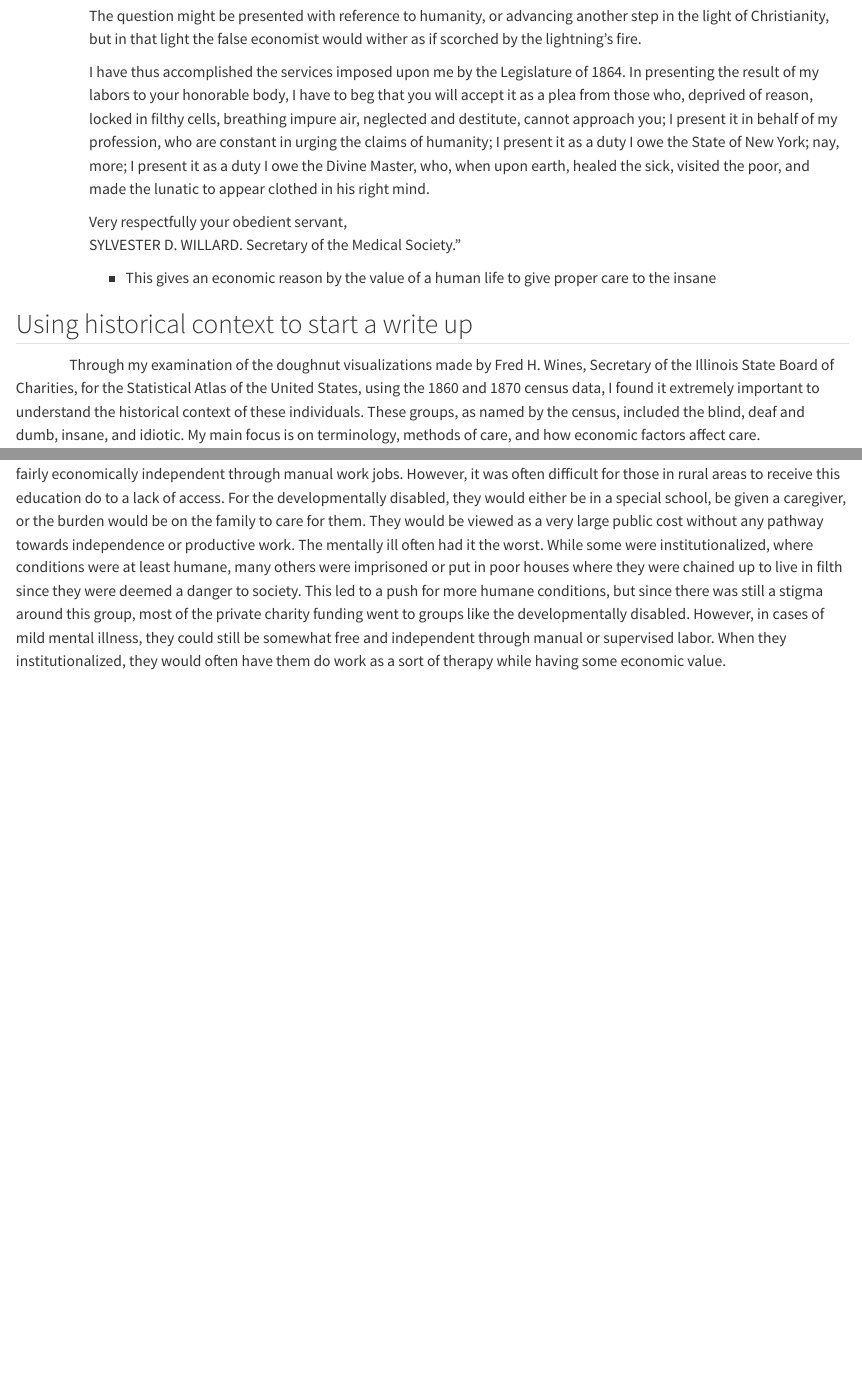
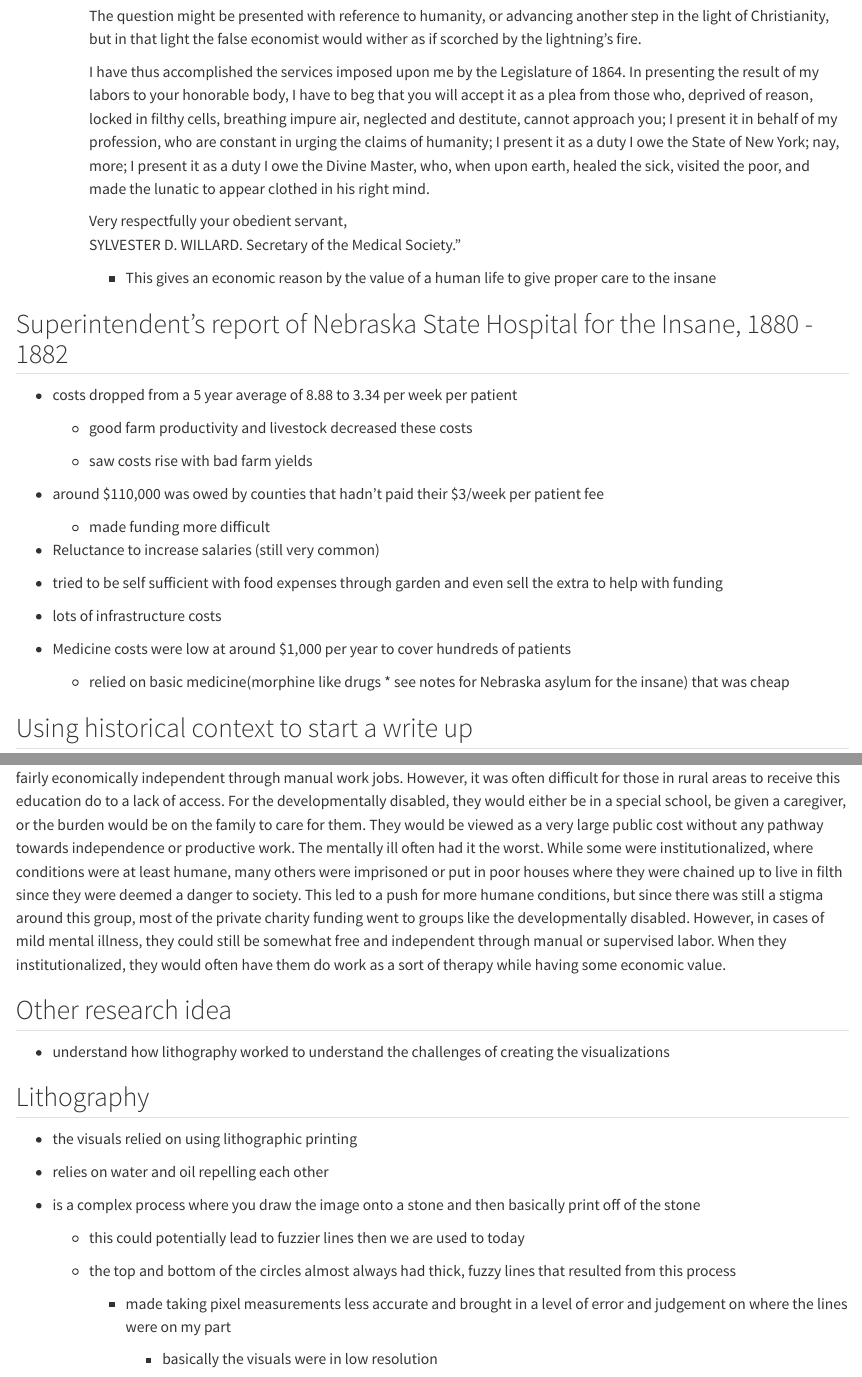
Before and after one commit to masonchandler05/UCARE-Graphics, a Quarto document (Historical Notes.qmd): the page in a window 1100 px wide, from 5450 px down before the commit and from 5480 px down after it, so that both start at the same text, and a second part further down, joined at a grey line. Rendered offline with R 4.5, knitr and Pandoc in place of Quarto, with nearby package versions.

Commit message:
Notes over lithography and 2 year reports

```diff
--- a/Historical Notes.qmd
+++ b/Historical Notes.qmd
@@ -227,6 +231,28 @@ The goal of this section is the examine the historical context surrounding the B
 
         -   This gives an economic reason by the value of a human life to give proper care to the insane
 
+## Superintendent's report of Nebraska State Hospital for the Insane, 1880 - 1882
+
+-   costs dropped from a 5 year average of 8.88 to 3.34 per week per patient
+
+    -   good farm productivity and livestock decreased these costs
+
+    -   saw costs rise with bad farm yields
+
+-   around \$110,000 was owed by counties that hadn't paid their \$3/week per patient fee
+
+    -   made funding more difficult
+
+-   Reluctance to increase salaries (still very common)
+
+-   tried to be self sufficient with food expenses through garden and even sell the extra to help with funding
+
+-   lots of infrastructure costs
+
+-   Medicine costs were low at around \$1,000 per year to cover hundreds of patients
+
+    -   relied on basic medicine(morphine like drugs \* see notes for Nebraska asylum for the insane) that was cheap
+
 ## Using historical context to start a write up
 
                  Through my examination of the doughnut visualizations made by Fred H. Wines, Secretary of the Illinois State Board of Charities, for the Statistical Atlas of the United States, using the 1860 and 1870 census data, I found it extremely important to understand the historical context of these individuals. These groups, as named by the census, included the blind, deaf and dumb, insane, and idiotic. My main focus is on terminology, methods of care, and how economic factors affect care.
@@ -240,3 +266,25 @@ The goal of this section is the examine the historical context surrounding the B
                   A large emphasis on this data collection seems to be understanding the causes of these diseases. They found little to no connection between the blind and to parents, but more so getting old or from specific illnesses. Deaf-mutism was attributed to heredity to a much greater extent, especially with both parents being deaf mutes. Of a census study on 287 children of deaf mutes, 23 became deaf mutes, and in 9 of the 12 family cases, both parents were deaf mutes. They believed that mental illness was passed down, but found no real proof. They found more of a connection with mental illness and the pressure that society pushes on everyone, and intellectually difficult work. For the developmentally disabled, there was a link to heredity and poverty. There were also more white people in these groups than slaves and free people of color.
 
                   The last main focus was on types of care and the ability of these people to work and be productive members of society. For the blind, the goal was to give them specialized training so that afterwards they could be fairly economically productive in specific roles. Deaf-mutes often went to specialized schools and institutions where, after being educated, they could become fairly economically independent through manual work jobs. However, it was often difficult for those in rural areas to receive this education do to a lack of access. For the developmentally disabled, they would either be in a special school, be given a caregiver, or the burden would be on the family to care for them. They would be viewed as a very large public cost without any pathway towards independence or productive work. The mentally ill often had it the worst. While some were institutionalized, where conditions were at least humane, many others were imprisoned or put in poor houses where they were chained up to live in filth since they were deemed a danger to society. This led to a push for more humane conditions, but since there was still a stigma around this group, most of the private charity funding went to groups like the developmentally disabled. However, in cases of mild mental illness, they could still be somewhat free and independent through manual or supervised labor. When they institutionalized, they would often have them do work as a sort of therapy while having some economic value.
+
+## Other research idea
+
+-   understand how lithography worked to understand the challenges of creating the visualizations
+
+## Lithography
+
+-   the visuals relied on using lithographic printing
+
+<!-- -->
+
+-   relies on water and oil repelling each other
+
+-   is a complex process where you draw the image onto a stone and then basically print off of the stone
+
+    -   this could potentially lead to fuzzier lines then we are used to today
+
+    -   the top and bottom of the circles almost always had thick, fuzzy lines that resulted from this process
+
+        -   made taking pixel measurements less accurate and brought in a level of error and judgement on where the lines were on my part
+
+            -   basically the visuals were in low resolution
```
Also changed, not shown: Historical Notes.qmd (6 more changed lines).
